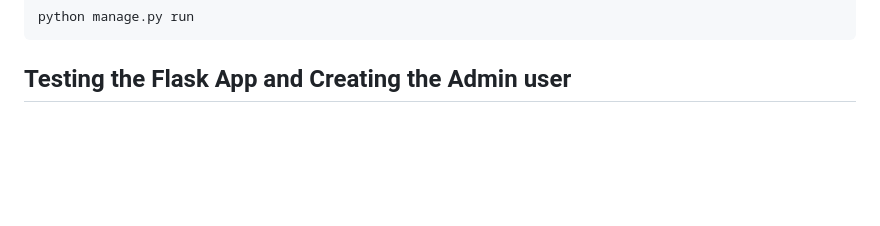
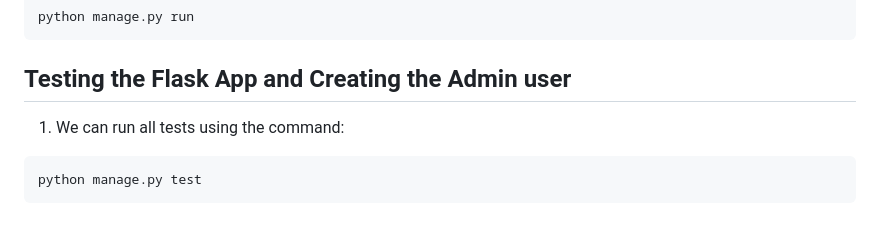
Before and after one commit to aniru-dh21/Basic-Authentication-Flask, a Markdown page: README.md, the part around the change. Drawn GitHub-style; blank space fills up the shorter version.

````diff
--- a/README.md
+++ b/README.md
@@ -99,3 +99,8 @@ python manage.py run
 ```
 
 ## Testing the Flask App and Creating the Admin user
+
+1. We can run all tests using the command:
+``` bash
+python manage.py test
+```
````
